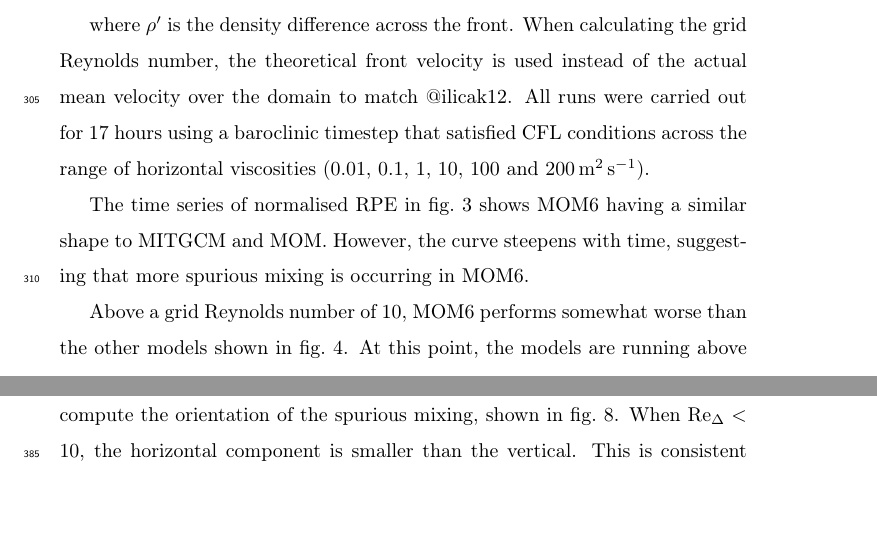
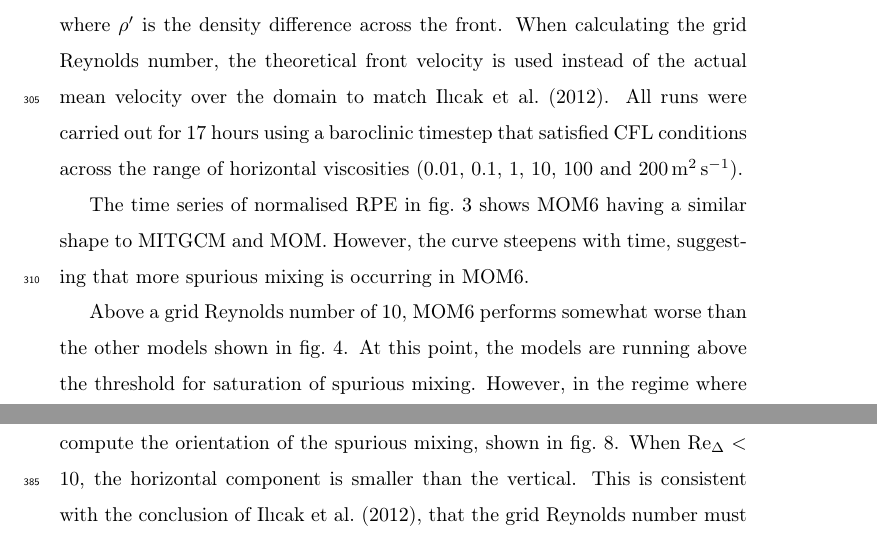
Before and after one commit to angus-g/mom6-spurious, a LaTeX paper (writing/paper/latex/report.tex, which reads writing/paper/latex/lock-exchange.tex): two parts of pages 14 and 23 of 36, joined at a grey line, cut so that both start at the same text, the shorter picture padded with empty space. Compiled offline with pdfLaTeX.

```diff
--- a/writing/paper/latex/lock-exchange.tex
+++ b/writing/paper/latex/lock-exchange.tex
@@ -18,14 +18,14 @@
 \end{figure}
 
 This case is equivalent to two adjacent basins, each at constant temperature, with a dam between them that is removed at $t=0$. The warm water from the right basin flows from right-to-left above cold water, while conversely cold water from the left basin flows underneath the warm water from left-to-right. This is simply a gravity current, for which we have a theoretical prediction for the front velocity in a rectangular channel, given by
-
+%
 \begin{equation}
   u_f = \frac12 \sqrt{gH \rho'},
 \end{equation}
-
+%
 % TODO check dimensions -- $\rho'$ should be dimensionless
-
-where $\rho'$ is the density difference across the front. When calculating the grid Reynolds number, the theoretical front velocity is used instead of the actual mean velocity over the domain to match @ilicak12. All runs were carried out for 17 hours using a baroclinic timestep that satisfied CFL conditions across the range of horizontal viscosities (\SIlist{0.01;0.1;1;10;100;200}{\square\metre\per\second}).
+%
+where $\rho'$ is the density difference across the front. When calculating the grid Reynolds number, the theoretical front velocity is used instead of the actual mean velocity over the domain to match \citet{ilicak12}. All runs were carried out for 17 hours using a baroclinic timestep that satisfied CFL conditions across the range of horizontal viscosities (\SIlist{0.01;0.1;1;10;100;200}{\square\metre\per\second}).
 
 \begin{figure}
   \includegraphics{../plots/lock_exchange_rpe_norm.pdf}
```
Also changed, not shown: writing/paper/latex/baroclinic-eddies.tex (+7 -7 lines), writing/paper/latex/internal-waves.tex (+4 -4 lines), writing/paper/latex/introduction.tex (+2 -2 lines), writing/paper/latex/theory.tex (+7 -7 lines), writing/paper/latex/lock-exchange.tex (2 more changed lines).
